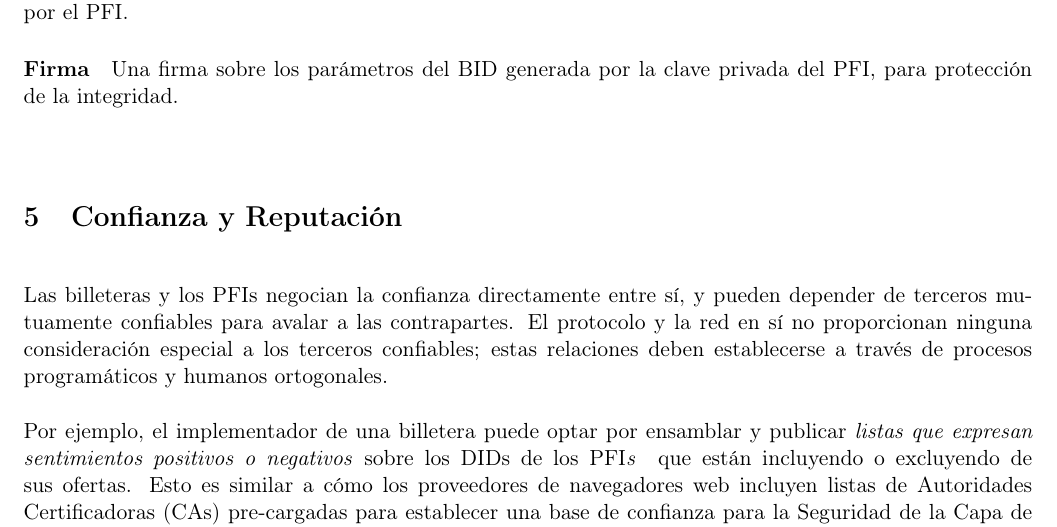
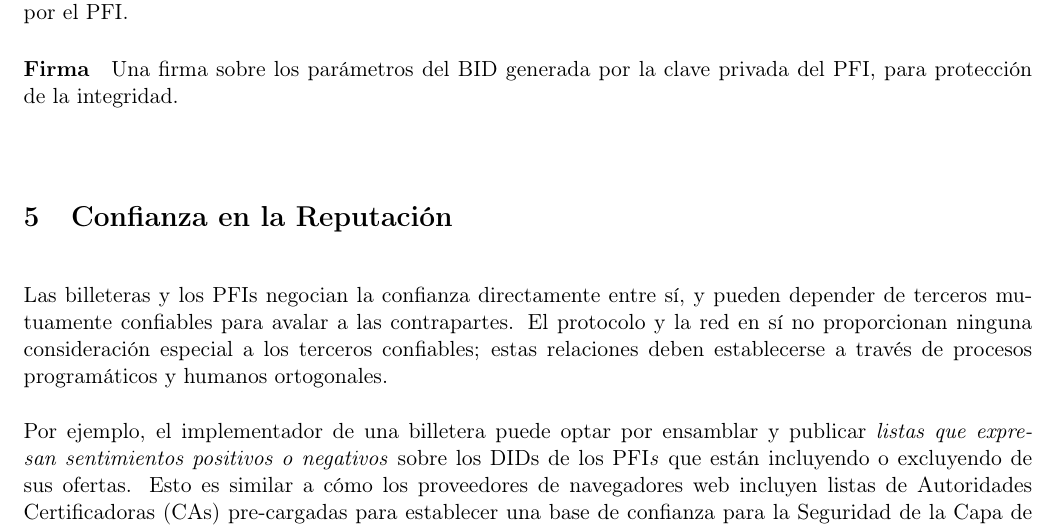
Before and after one commit to TheDecentralizedVeteran/tbDEX_Spanish, a LaTeX document (spanish_whitepaper.tex): part of page 13 of 17, cut so that both start at the same text. Compiled offline with pdfLaTeX.

Commit message:
Update spanish_whitepaper.tex
proofreading

```diff
--- a/spanish_whitepaper.tex
+++ b/spanish_whitepaper.tex
@@ -396,14 +396,14 @@ El tiempo después del cual la oferta se considerará obsoleta y ya no será vá
 Una firma sobre los parámetros del BID generada por la clave privada del PFI, para protección de la integridad.
 
 \vspace{2\baselineskip}
-\section{Confianza y Reputación}
+\section{Confianza en la Reputación}
 
 
 \vspace{1\baselineskip}
 Las billeteras y los PFIs negocian la confianza directamente entre sí, y pueden depender de terceros mutuamente confiables para avalar a las contrapartes. El protocolo y la red en sí no proporcionan ninguna consideración especial a los terceros confiables; estas relaciones deben establecerse a través de procesos programáticos y humanos ortogonales.
 
 \vspace{1\baselineskip}
-Por ejemplo, el implementador de una billetera puede optar por ensamblar y publicar \textit{listas que expresan sentimientos positivos o negativos} sobre los DIDs de los PFI\textit{s } que están incluyendo o excluyendo de sus ofertas. Esto es similar a cómo los proveedores de navegadores web incluyen listas de Autoridades Certificadoras (CAs) pre-cargadas para establecer una base de confianza para la Seguridad de la Capa de Transporte (TLS), que se utiliza para asegurar las transferencias de datos en la web.
+Por ejemplo, el implementador de una billetera puede optar por ensamblar y publicar \textit{listas que expresan sentimientos positivos o negativos} sobre los DIDs de los PFI\textit{s} que están incluyendo o excluyendo de sus ofertas. Esto es similar a cómo los proveedores de navegadores web incluyen listas de Autoridades Certificadoras (CAs) pre-cargadas para establecer una base de confianza para la Seguridad de la Capa de Transporte (TLS), que se utiliza para asegurar las transferencias de datos en la web.
 
 \\ La capacidad de revocar o modificar el estatus de un DID en una \textit{lista de sentimientos} es un elemento recomendable para cualquier esquema de este tipo, similar a la revocación de certificados con CAs. Esto podría implementarse de manera robusta utilizando VCs y mecanismos de publicación DWN. El diseño exacto de dicho esquema está más allá del alcance de este documento, pero es un componente importante que buscamos resolver a medida que operacionalizamos este protocolo.
 
```
